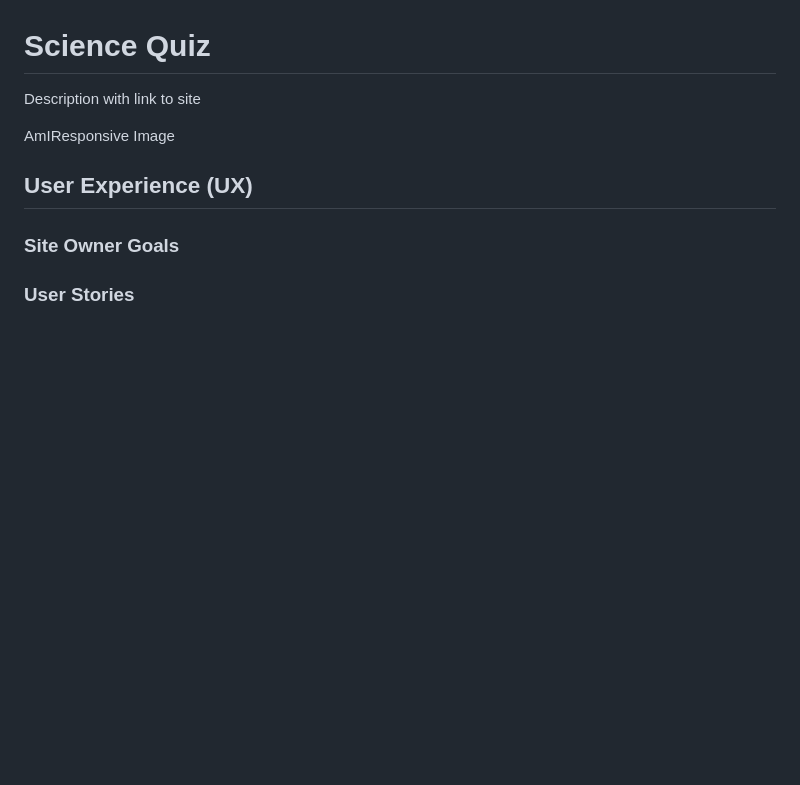
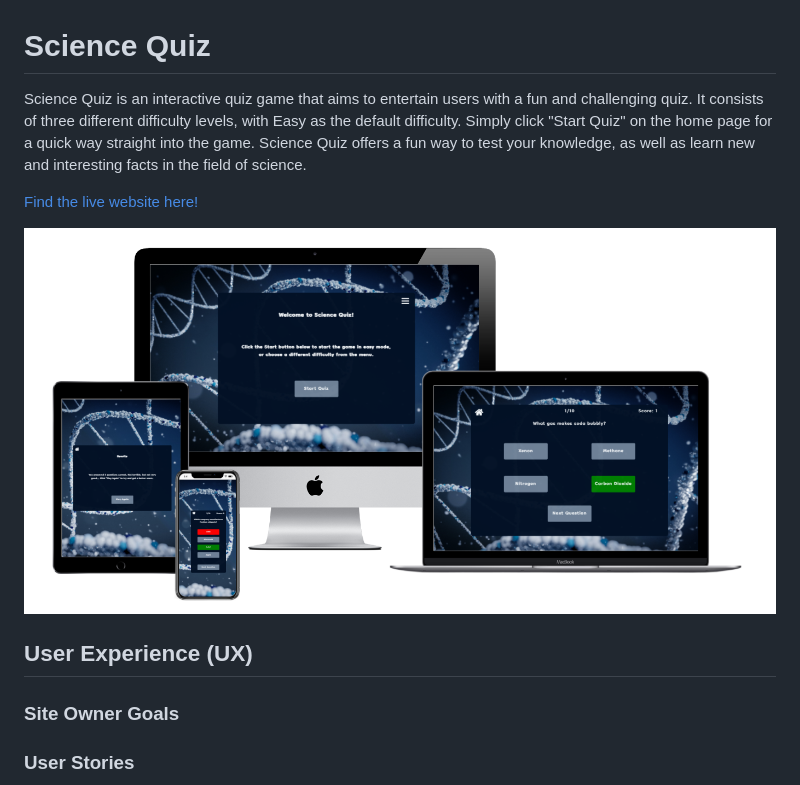
Before and after one commit to LucasBehrendt/science-quiz, a Markdown page: README.md, the part around the change printed below. Drawn GitHub-style; pictures changed too: docs/images/responsive.png (added); blank space fills up the shorter version.

Commit message:
Add introduction & responsive image to README.md

```diff
--- a/README.md
+++ b/README.md
@@ -1,8 +1,10 @@
 # Science Quiz
 
-Description with link to site
+Science Quiz is an interactive quiz game that aims to entertain users with a fun and challenging quiz. It consists of three different difficulty levels, with Easy as the default difficulty. Simply click "Start Quiz" on the home page for a quick way straight into the game. Science Quiz offers a fun way to test your knowledge, as well as learn new and interesting facts in the field of science.
 
-AmIResponsive Image
+[Find the live website here!](https://lucasbehrendt.github.io/science-quiz/)
+
+![Responsive Image](docs/images/responsive.png)
 
 ## User Experience (UX)
 ### Site Owner Goals
```
Also changed, not shown: other parts of README.md (+3 -3 lines).
